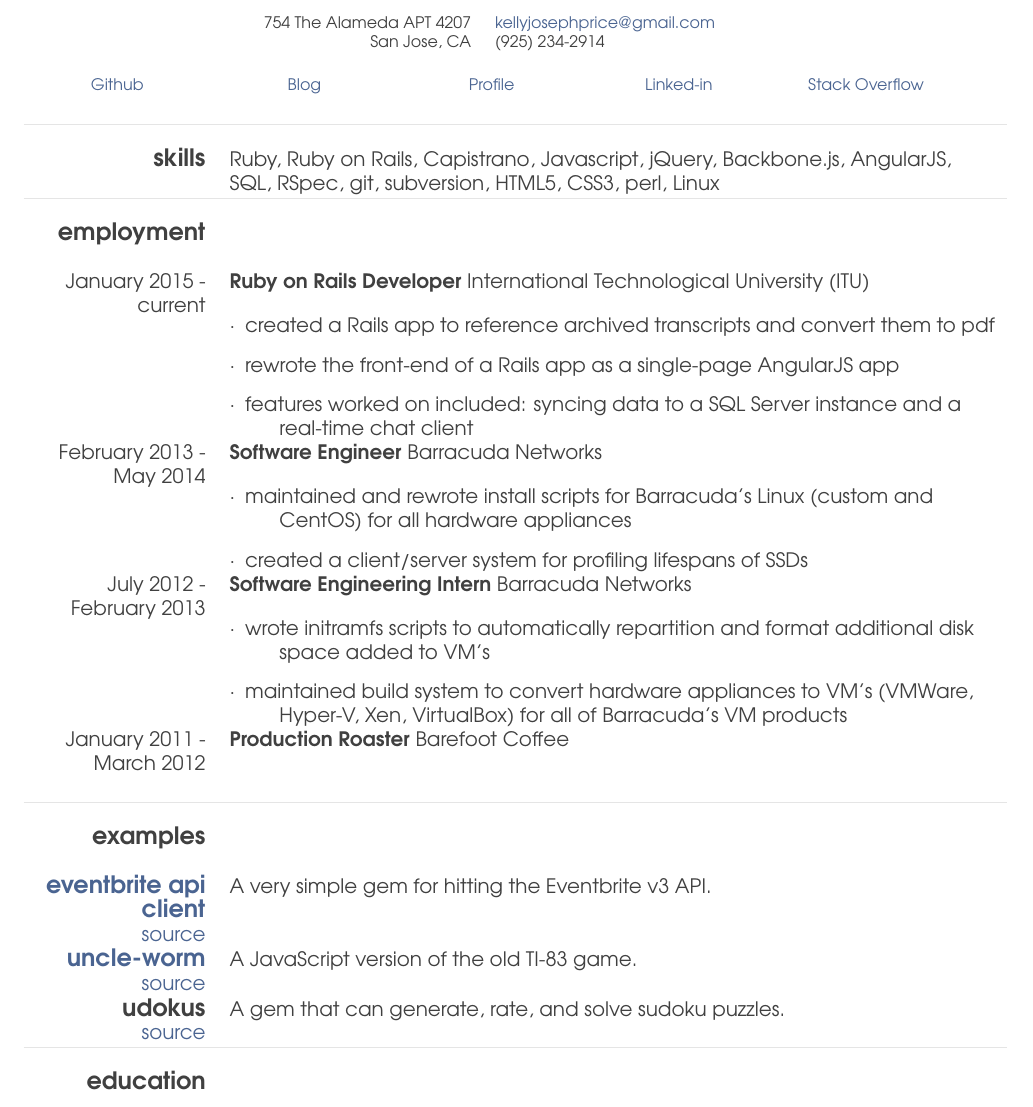
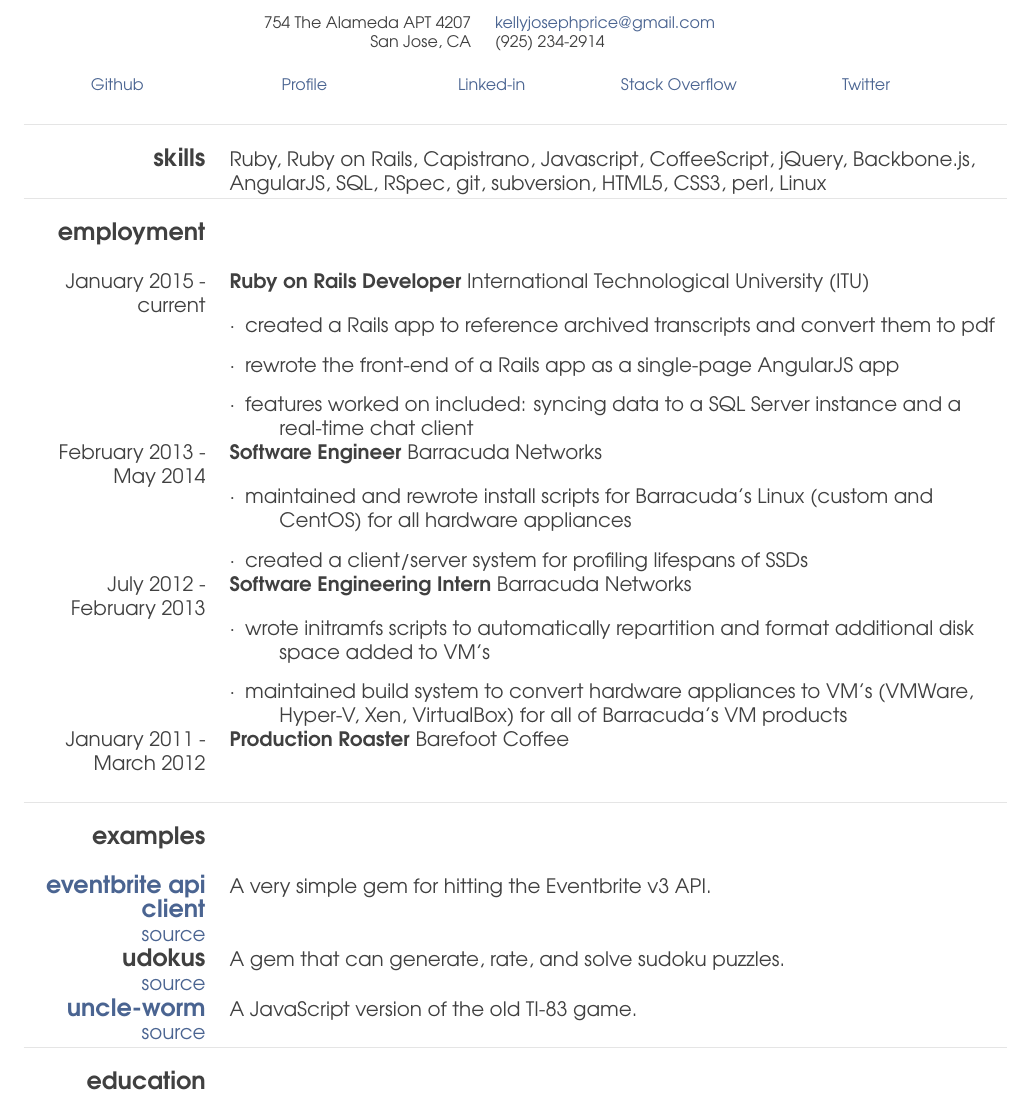
Before and after one commit to kellyjosephprice/resume, a LaTeX CV (resume-kprice.tex): part of the page, cut so that both start at the same text. Compiled offline with pdfLaTeX.

Commit message:
update cv, tweaks to resume, blog -> twitter

```diff
--- a/resume-kprice.tex
+++ b/resume-kprice.tex
@@ -73,9 +73,6 @@
     \href{https://github.com/kellyjosephprice}{Github}
     &
     \footnotesize
-    \href{http://kellyjosephprice.tumblr.com}{Blog}
-    &
-    \footnotesize
     \href{http://www.klog.io}{Profile}
     &
     \footnotesize
@@ -83,6 +80,9 @@
     &
     \footnotesize
     \href{https://careers.stackoverflow.com/kellyjosephprice}{Stack Overflow}
+    &
+    \footnotesize
+    \href{https://twitter.com/kjprice}{Twitter}
 \end{tabularx}
 
 \begin{tabular}{L{3cm} R{13.50cm}}
@@ -95,8 +95,8 @@
 
     &
 
-    Ruby, Ruby on Rails, Capistrano, Javascript, jQuery, Backbone.js, AngularJS,
-    SQL, RSpec, git, subversion, HTML5, CSS3, perl, Linux
+    Ruby, Ruby on Rails, Capistrano, Javascript, CoffeeScript, jQuery,
+    Backbone.js, AngularJS, SQL, RSpec, git, subversion, HTML5, CSS3, perl, Linux
 
     \\ \hline \\
 
@@ -168,6 +168,17 @@
 
     \\
 
+    {\large{\textbf{udokus}}}
+    \newline
+    \normalsize
+    \href{https://github.com/kellyjospehprice/udokus}{source}
+
+    &
+
+    A gem that can generate, rate, and solve sudoku puzzles.
+
+    \\
+
     \href{http://uncle-worm.herokuapp.com}{\large{\textbf{uncle-worm}}}
     \newline
     \normalsize
```
Also changed, not shown: coverletter-kprice.tex (+4 -4 lines), coverletter-kprice.pdf, resume-kprice.pdf, resume-kprice.tex (11 more changed lines).
